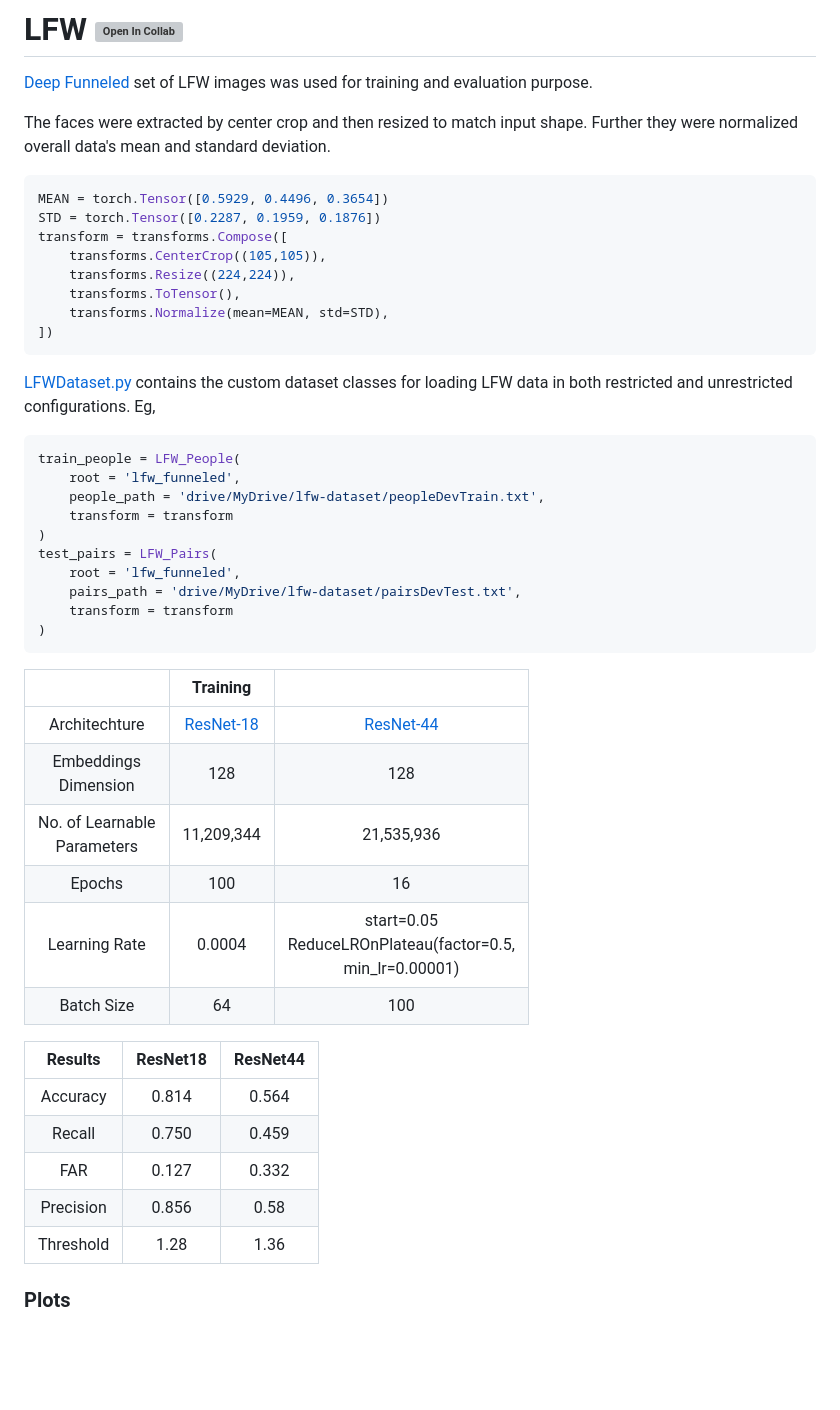
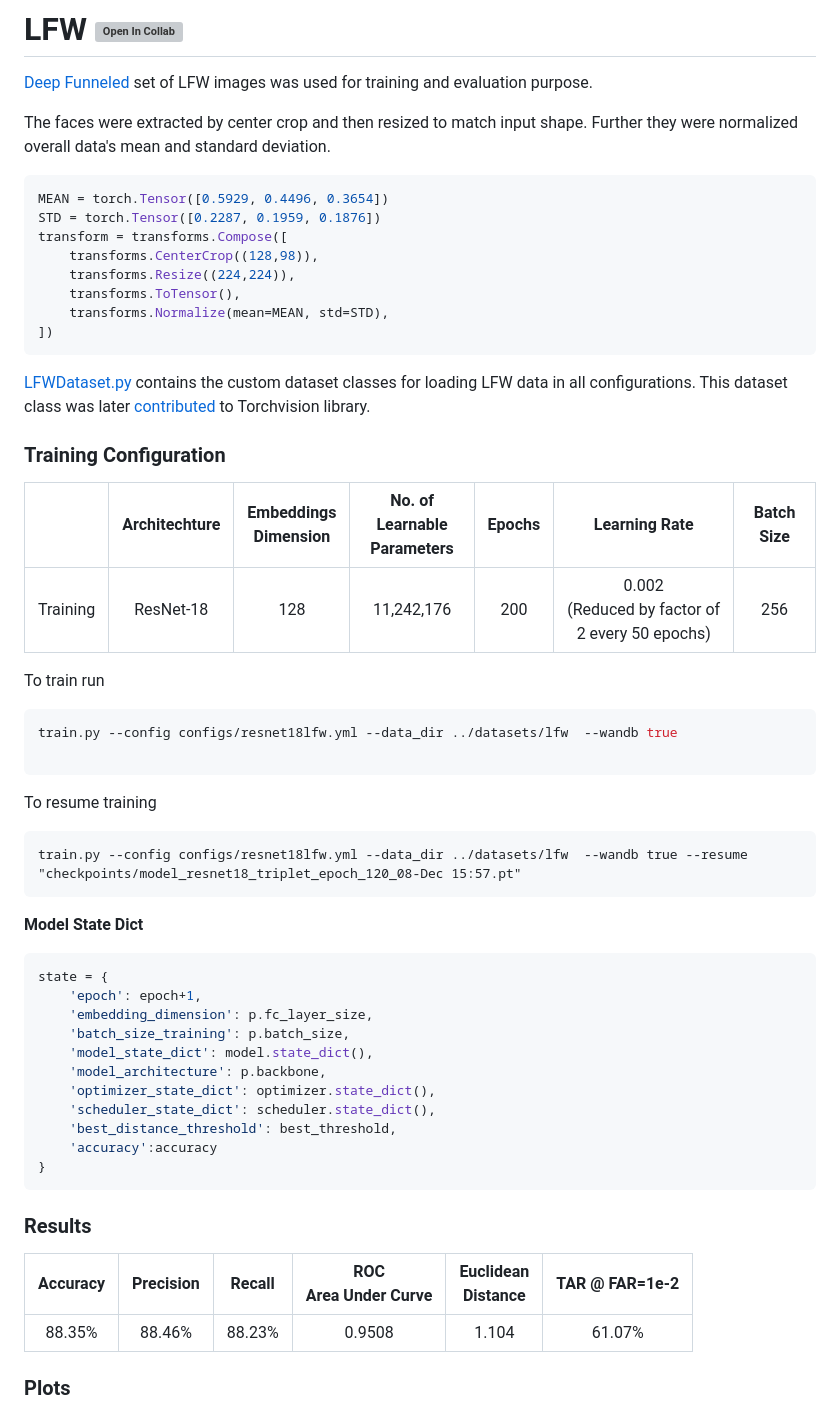
Before and after one commit to IvLabs/Face-Unlock, a Markdown page: facenet/README.md, the part around one of its changes. GitHub-like rendering; blank space fills up the shorter version; grey boxes are pictures that could not be loaded.

````diff
--- a/facenet/README.md
+++ b/facenet/README.md
@@ -73,43 +73,52 @@ The faces were extracted by center crop and then resized to match input shape. F
 MEAN = torch.Tensor([0.5929, 0.4496, 0.3654])
 STD = torch.Tensor([0.2287, 0.1959, 0.1876])
 transform = transforms.Compose([
-    transforms.CenterCrop((105,105)),
+    transforms.CenterCrop((128,98)),
     transforms.Resize((224,224)),
     transforms.ToTensor(),
     transforms.Normalize(mean=MEAN, std=STD),
 ])
 ```
-[LFWDataset.py](./../datasets/LFWDataset.py) contains the custom dataset classes for loading LFW data in both restricted and unrestricted configurations.
-Eg,
+[LFWDataset.py](./../datasets/LFWDataset.py) contains the custom dataset classes for loading LFW data in all configurations. This dataset class was later [contributed](https://github.com/pytorch/vision/commit/d85aa6d392558e169ddd9e6da506ea875d3abec0) to Torchvision library.
+
+### Training Configuration
+
+|          | Architechture | Embeddings<br> Dimension | No. of Learnable <br>Parameters | Epochs |                    Learning Rate                    | Batch Size |
+|:--------:|:-------------:|:------------------------:|:-------------------------------:|:------:|:---------------------------------------------------:|:----------:|
+| Training |   ResNet-18   |            128           |            11,242,176           |   200  | 0.002 <br> (Reduced by factor of 2 every 50 epochs) |     256    |
+
+To train run
+
 ```py
-train_people = LFW_People(
-    root = 'lfw_funneled',
-    people_path = 'drive/MyDrive/lfw-dataset/peopleDevTrain.txt',
-    transform = transform
-)
-test_pairs = LFW_Pairs(
-    root = 'lfw_funneled',
-    pairs_path = 'drive/MyDrive/lfw-dataset/pairsDevTest.txt',
-    transform = transform
-)
+train.py --config configs/resnet18lfw.yml --data_dir ../datasets/lfw  --wandb true
+
 ```
 
-|                                 |                                                   Training                                                   |                                                                                                          |
-|:-------------------------------:|:------------------------------------------------------------------------------------------------------------:|:--------------------------------------------------------------------------------------------------------:|
-|          Architechture          | [ResNet-18](https://raw.githubusercontent.com/ABD-01/Face-Unlock/master/facenet/media/resnet18_lfw.onnx.svg) | [ResNet-44](https://raw.githubusercontent.com/ABD-01/Face-Unlock/master/facenet/media/resnet44.onnx.svg) |
-|     Embeddings<br> Dimension    |                                                      128                                                     |                                                    128                                                   |
-| No. of Learnable <br>Parameters |                                                  11,209,344                                                  |                                                21,535,936                                                |
-|              Epochs             |                                                      100                                                     |                                                    16                                                    |
-|          Learning Rate          |                                                    0.0004                                                    |                      start=0.05<br>ReduceLROnPlateau(factor=0.5,<br> min_lr=0.00001)                     |
-|            Batch Size           |                                                      64                                                      |                                                    100                                                   |
+To resume training
+```
+train.py --config configs/resnet18lfw.yml --data_dir ../datasets/lfw  --wandb true --resume "checkpoints/model_resnet18_triplet_epoch_120_08-Dec 15:57.pt"
+```
 
-|  Results  | ResNet18 | ResNet44 |
-|:---------:|:--------:|:--------:|
-|  Accuracy |   0.814  |   0.564  |
-|   Recall  |   0.750  |   0.459  |
-|    FAR    |   0.127  |   0.332  |
-| Precision |   0.856  |   0.58   |
-| Threshold |   1.28   |   1.36   |
+**Model State Dict**
+```python
+state = {
+    'epoch': epoch+1,
+    'embedding_dimension': p.fc_layer_size,
+    'batch_size_training': p.batch_size,
+    'model_state_dict': model.state_dict(),
+    'model_architecture': p.backbone,
+    'optimizer_state_dict': optimizer.state_dict(),
+    'scheduler_state_dict': scheduler.state_dict(),
+    'best_distance_threshold': best_threshold,
+    'accuracy':accuracy
+}
+```
+
+### Results
+
+| Accuracy | Precision | Recall | ROC <br> Area Under Curve | Euclidean <br> Distance <Threshold> | TAR @ FAR=1e-2 |
+|:--------:|:---------:|:------:|:-------------------------:|:-----------------------------------:|:--------------:|
+|  88.35%  |   88.46%  | 88.23% |           0.9508          |                1.104                |     61.07%     |
 
 ### Plots
 
````
Also changed, not shown: other parts of facenet/README.md (+5 -5 lines), facenet/media/LFWfinal_acc.jpeg (added), facenet/media/LFWfinal_epochloss.jpeg (added), facenet/media/LFWfinal_lr.jpeg (added), facenet/media/roc.png (added), 3 other files.
